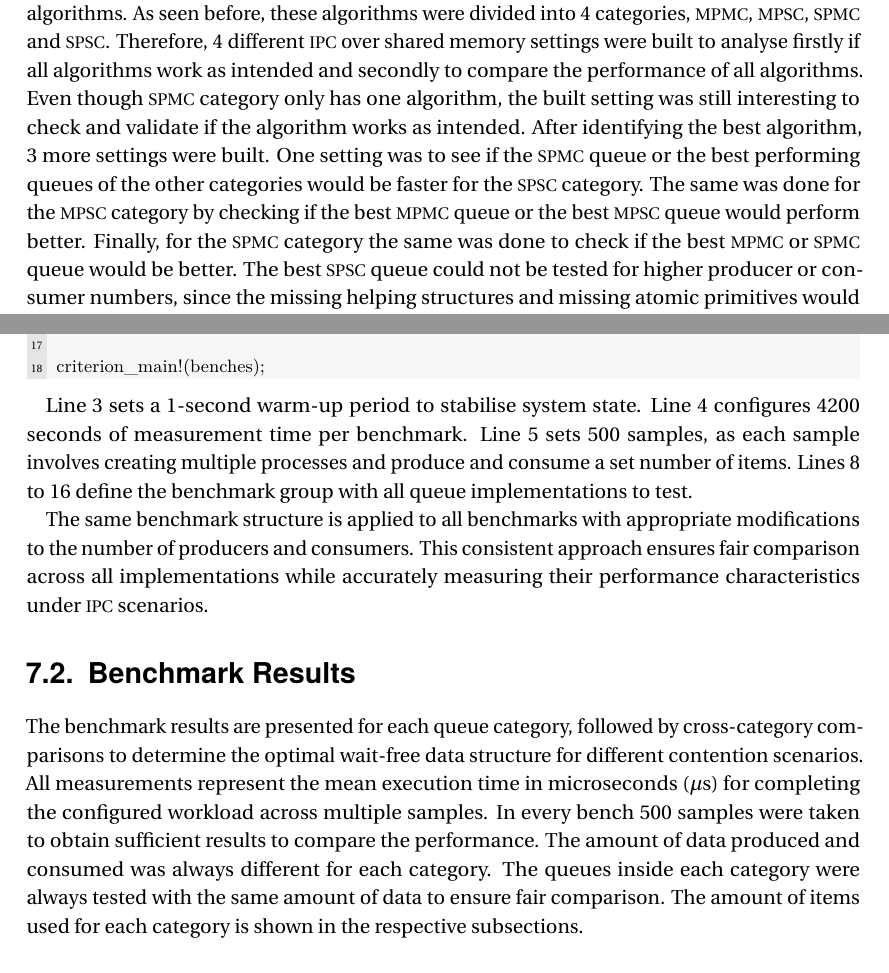
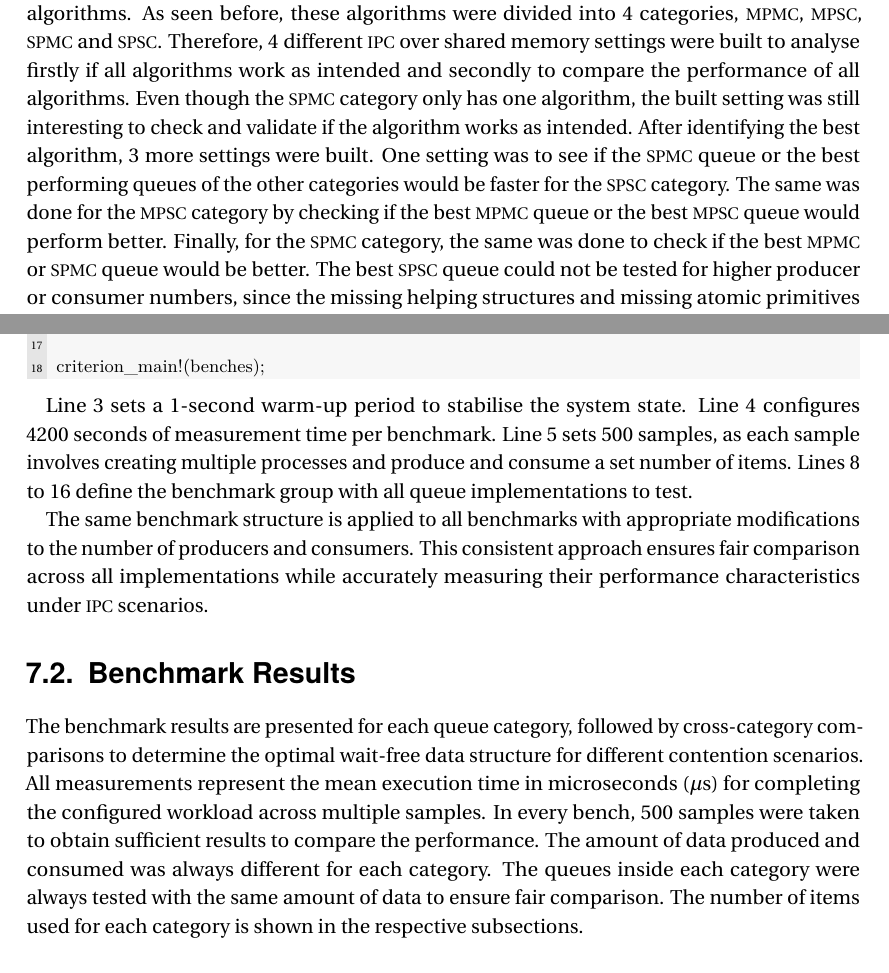
Before and after one commit to DevrimBaran/Masterarbeit, a LaTeX thesis (Name_Thema.tex, which reads chapters/Results.tex): two parts of pages 90 and 99 of 138, joined at a grey line, cut so that both start at the same text. Compiled offline with LuaLaTeX.

Commit message:
Update Results.tex

```diff
--- a/chapters/Results.tex
+++ b/chapters/Results.tex
@@ -1,5 +1,5 @@
 \chapter{Benchmarking and Results}\label{ch:results}
-To complete the objective of this thesis, finally a setting needs to be built where these algorithms are used for \ac{IPC} over shared memory. This setting was also used to benchmark the performance of these algorithms to identify the best performing wait-free algorithms that can be used. In the \cite{githubMA} the folder benches includes the setting and benchmark of these algorithms. As seen before, these algorithms were divided into 4 categories, \ac{MPMC}, \ac{MPSC}, \ac{SPMC} and \ac{SPSC}. Therefore, 4 different \ac{IPC} over shared memory settings were built to analyse firstly if all algorithms work as intended and secondly to compare the performance of all algorithms. Even though \ac{SPMC} category only has one algorithm, the built setting was still interesting to check and validate if the algorithm works as intended. After identifying the best algorithm, 3 more settings were built. One setting was to see if the \ac{SPMC} queue or the best performing queues of the other categories would be faster for the \ac{SPSC} category. The same was done for the \ac{MPSC} category by checking if the best \ac{MPMC} queue or the best \ac{MPSC} queue would perform better. Finally, for the \ac{SPMC} category the same was done to check if the best \ac{MPMC} or \ac{SPMC} queue would be better. The best \ac{SPSC} queue could not be tested for higher producer or consumer numbers, since the missing helping structures and missing atomic primitives would lead to deadlocks or inconsistent data. The benchmarks were done on a system with an Intel i7-12700H x86 processor with 14 cores. The benchmarks were implemented with the help of the \texttt{criterion} crate, which is a benchmarking library for Rust. This chapter will show in general how the benchmark settings were implemented to understand the results later.
+To complete the objective of this thesis, finally a setting needs to be built where these algorithms are used for \ac{IPC} over shared memory. This setting was also used to benchmark the performance of these algorithms to identify the best performing wait-free algorithms that can be used. In the \cite{githubMA} the folder benches includes the setting and benchmark of these algorithms. As seen before, these algorithms were divided into 4 categories, \ac{MPMC}, \ac{MPSC}, \ac{SPMC} and \ac{SPSC}. Therefore, 4 different \ac{IPC} over shared memory settings were built to analyse firstly if all algorithms work as intended and secondly to compare the performance of all algorithms. Even though the \ac{SPMC} category only has one algorithm, the built setting was still interesting to check and validate if the algorithm works as intended. After identifying the best algorithm, 3 more settings were built. One setting was to see if the \ac{SPMC} queue or the best performing queues of the other categories would be faster for the \ac{SPSC} category. The same was done for the \ac{MPSC} category by checking if the best \ac{MPMC} queue or the best \ac{MPSC} queue would perform better. Finally, for the \ac{SPMC} category, the same was done to check if the best \ac{MPMC} or \ac{SPMC} queue would be better. The best \ac{SPSC} queue could not be tested for higher producer or consumer numbers, since the missing helping structures and missing atomic primitives would lead to deadlocks or inconsistent data. The benchmarks were done on a system with an Intel i7-12700H x86 processor with 14 cores. The benchmarks were implemented with the help of the \texttt{criterion} crate, which is a benchmarking library for Rust. This chapter will show in general how the benchmark settings were implemented to understand the results later.
 
 \section{Benchmark Structure}
 All benchmarks follow a consistent architecture to ensure fair comparison between queue implementations. The benchmarks measure the time taken for producers and consumers to exchange a fixed number of items through each queue implementation using \ac{IPC} over shared memory. This section explains the general benchmark structure using the \ac{MPMC} benchmark as a representative example, as the same patterns apply to all queue categories. Not all lines will be explained, but the most important lines will be explained to understand the general structure of the benchmarks.
@@ -357,12 +357,12 @@ criterion_group! {
 criterion_main!(benches);
 \end{lstlisting}
 
-Line 3 sets a 1-second warm-up period to stabilise system state. Line 4 configures 4200 seconds of measurement time per benchmark. Line 5 sets 500 samples, as each sample involves creating multiple processes and produce and consume a set number of items. Lines 8 to 16 define the benchmark group with all queue implementations to test.
+Line 3 sets a 1-second warm-up period to stabilise the system state. Line 4 configures 4200 seconds of measurement time per benchmark. Line 5 sets 500 samples, as each sample involves creating multiple processes and produce and consume a set number of items. Lines 8 to 16 define the benchmark group with all queue implementations to test.
 
 The same benchmark structure is applied to all benchmarks with appropriate modifications to the number of producers and consumers. This consistent approach ensures fair comparison across all implementations while accurately measuring their performance characteristics under \ac{IPC} scenarios.
 
 \section{Benchmark Results}
-The benchmark results are presented for each queue category, followed by cross-category comparisons to determine the optimal wait-free data structure for different contention scenarios. All measurements represent the mean execution time in microseconds ($\mu$s) for completing the configured workload across multiple samples. In every bench 500 samples were taken to obtain sufficient results to compare the performance. The amount of data produced and consumed was always different for each category. The queues inside each category were always tested with the same amount of data to ensure fair comparison. The amount of items used for each category is shown in the respective subsections.
+The benchmark results are presented for each queue category, followed by cross-category comparisons to determine the optimal wait-free data structure for different contention scenarios. All measurements represent the mean execution time in microseconds ($\mu$s) for completing the configured workload across multiple samples. In every bench, 500 samples were taken to obtain sufficient results to compare the performance. The amount of data produced and consumed was always different for each category. The queues inside each category were always tested with the same amount of data to ensure fair comparison. The number of items used for each category is shown in the respective subsections.
 
 \subsection{\acf{SPSC} Queue Performance}
 The \ac{SPSC} benchmarks evaluated 11 different queue implementations with 35,000,000 items to ensure sufficient workload for accurate measurement. As shown in \cref{tab:spsc-results}, the \ac{BLQ} achieved the best performance with a mean execution time of 65,199.6 $\mu$s.
```
Also changed, not shown: chapters/Results.tex (8 more changed lines).
